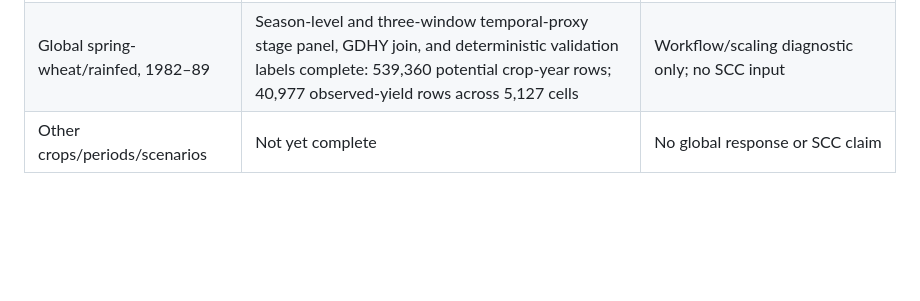
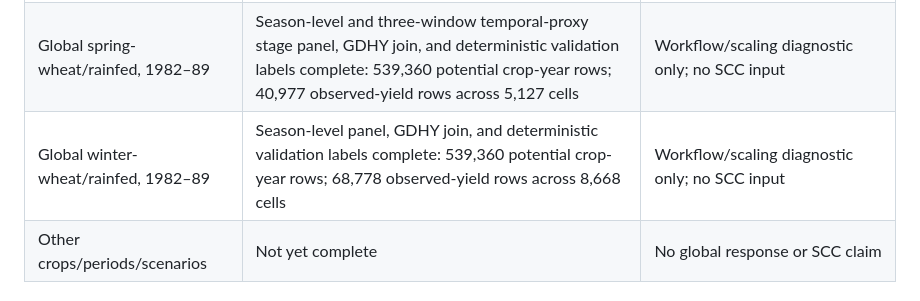
Before and after one commit to jbbcsu/give-wildfire-carbon-feedback, a Markdown page: RESULTS_STATUS.md, the part around the change. Rendered like a GitHub page; blank space fills up the shorter version.

Commit message:
Record winter-wheat estimation panel

```diff
--- a/RESULTS_STATUS.md
+++ b/RESULTS_STATUS.md
@@ -15,6 +15,7 @@ does not report final response estimates or SCC values.
 | Global maize/rainfed, 1982–89 | Season-level and three-window temporal-proxy stage panel complete: 539,360 potential crop-year rows; 120,325 observed-yield rows across 15,098 cells | Workflow/scaling diagnostic only; no SCC input |
 | Global soybean/rainfed, 1982–89 | Season-level and three-window temporal-proxy stage panel, GDHY join, and deterministic validation labels complete: 539,360 potential crop-year rows; 48,900 observed-yield rows across 6,123 cells | Workflow/scaling diagnostic only; no SCC input |
 | Global spring-wheat/rainfed, 1982–89 | Season-level and three-window temporal-proxy stage panel, GDHY join, and deterministic validation labels complete: 539,360 potential crop-year rows; 40,977 observed-yield rows across 5,127 cells | Workflow/scaling diagnostic only; no SCC input |
+| Global winter-wheat/rainfed, 1982–89 | Season-level panel, GDHY join, and deterministic validation labels complete: 539,360 potential crop-year rows; 68,778 observed-yield rows across 8,668 cells | Workflow/scaling diagnostic only; no SCC input |
 | Other crops/periods/scenarios | Not yet complete | No global response or SCC claim |
 
 ## Completed empirical checks
```
